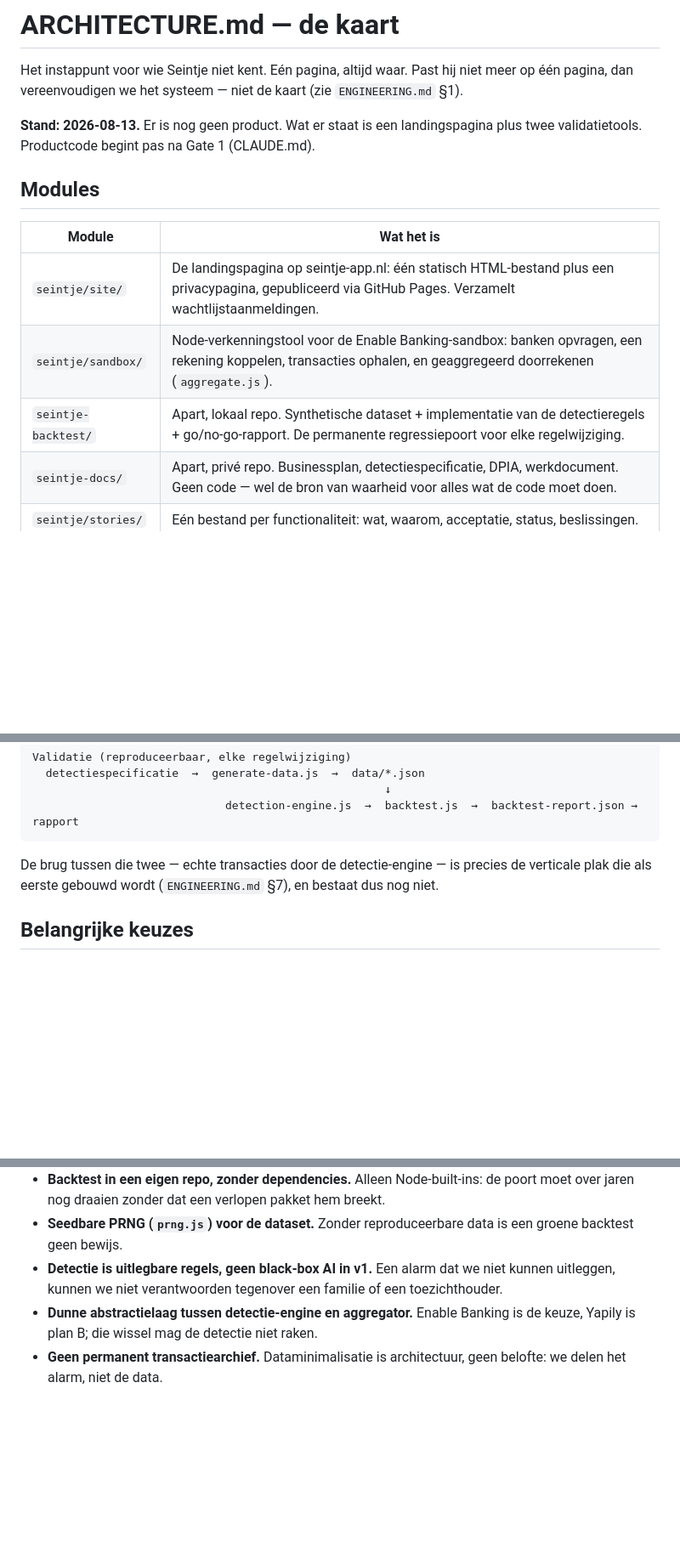
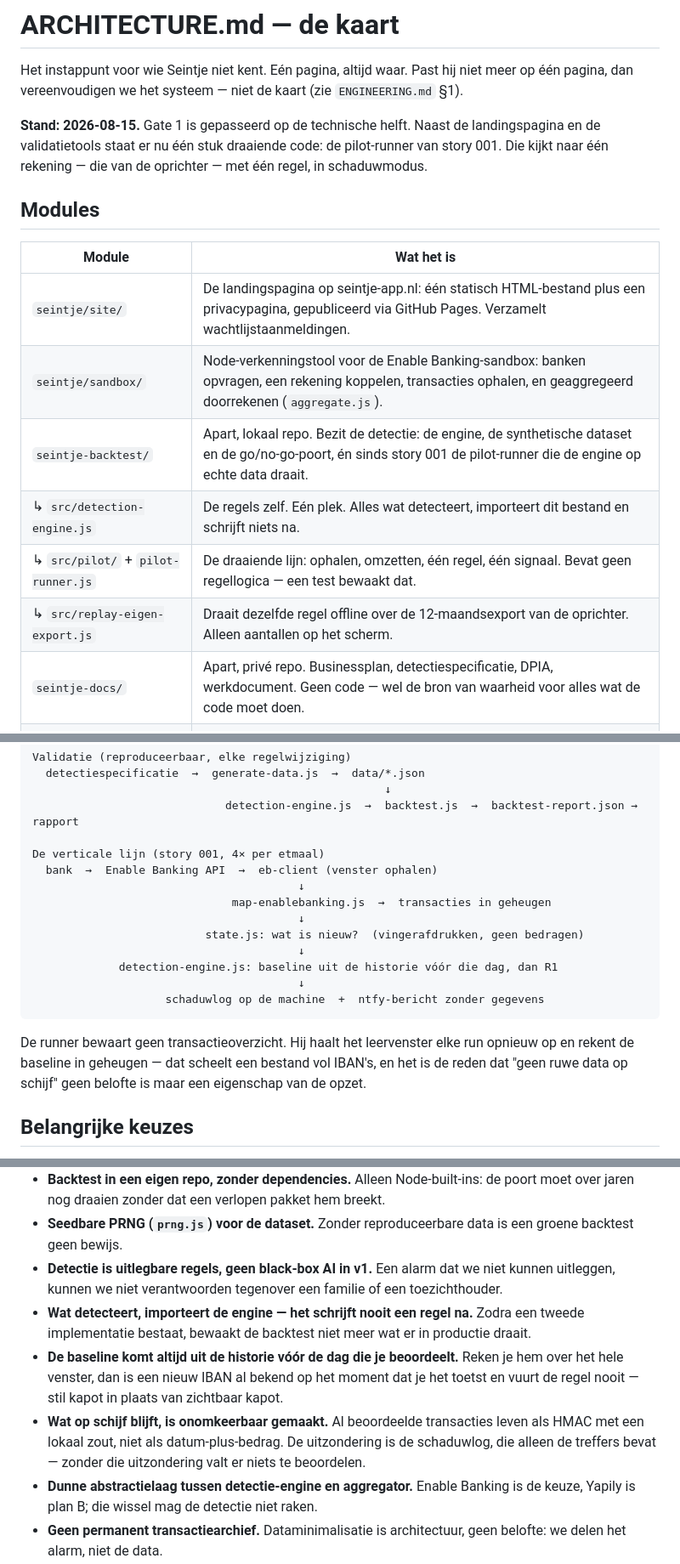
Before and after one commit to goosbarentsen/seintje, a Markdown page: docs/ARCHITECTURE.md, 3 parts joined by grey strips. Shown at 85% size. Drawn GitHub-style; blank space fills up the shorter version.

Commit message:
Kaart bijgewerkt: de verticale lijn staat erop
Eerste echte inhoud van ARCHITECTURE.md — de modules van story 001, de
datastroom van bank tot telefoon, en drie keuzes die niet vanzelf
spreken.

Co-Authored-By: Claude Opus 5 <noreply@anthropic.com>

````diff
--- a/docs/ARCHITECTURE.md
+++ b/docs/ARCHITECTURE.md
@@ -3,8 +3,9 @@
 Het instappunt voor wie Seintje niet kent. Eén pagina, altijd waar. Past hij niet meer op één
 pagina, dan vereenvoudigen we het systeem — niet de kaart (zie `ENGINEERING.md` §1).
 
-**Stand: 2026-08-13.** Er is nog geen product. Wat er staat is een landingspagina plus twee
-validatietools. Productcode begint pas na Gate 1 (CLAUDE.md).
+**Stand: 2026-08-15.** Gate 1 is gepasseerd op de technische helft. Naast de landingspagina en
+de validatietools staat er nu één stuk draaiende code: de pilot-runner van story 001. Die kijkt
+naar één rekening — die van de oprichter — met één regel, in schaduwmodus.
 
 ## Modules
 
@@ -12,7 +13,10 @@ validatietools. Productcode begint pas na Gate 1 (CLAUDE.md).
 | --- | --- |
 | `seintje/site/` | De landingspagina op seintje-app.nl: één statisch HTML-bestand plus een privacypagina, gepubliceerd via GitHub Pages. Verzamelt wachtlijstaanmeldingen. |
 | `seintje/sandbox/` | Node-verkenningstool voor de Enable Banking-sandbox: banken opvragen, een rekening koppelen, transacties ophalen, en geaggregeerd doorrekenen (`aggregate.js`). |
-| `seintje-backtest/` | Apart, lokaal repo. Synthetische dataset + implementatie van de detectieregels + go/no-go-rapport. De permanente regressiepoort voor elke regelwijziging. |
+| `seintje-backtest/` | Apart, lokaal repo. Bezit de detectie: de engine, de synthetische dataset en de go/no-go-poort, én sinds story 001 de pilot-runner die de engine op echte data draait. |
+| ↳ `src/detection-engine.js` | De regels zelf. Eén plek. Alles wat detecteert, importeert dit bestand en schrijft niets na. |
+| ↳ `src/pilot/` + `pilot-runner.js` | De draaiende lijn: ophalen, omzetten, één regel, één signaal. Bevat geen regellogica — een test bewaakt dat. |
+| ↳ `src/replay-eigen-export.js` | Draait dezelfde regel offline over de 12-maandsexport van de oprichter. Alleen aantallen op het scherm. |
 | `seintje-docs/` | Apart, privé repo. Businessplan, detectiespecificatie, DPIA, werkdocument. Geen code — wel de bron van waarheid voor alles wat de code moet doen. |
 | `seintje/stories/` | Eén bestand per functionaliteit: wat, waarom, acceptatie, status, beslissingen. |
 
@@ -33,10 +37,22 @@ Validatie (reproduceerbaar, elke regelwijziging)
   detectiespecificatie  →  generate-data.js  →  data/*.json
                                                      ↓
                              detection-engine.js  →  backtest.js  →  backtest-report.json → rapport
+
+De verticale lijn (story 001, 4× per etmaal)
+  bank  →  Enable Banking API  →  eb-client (venster ophalen)
+                                        ↓
+                              map-enablebanking.js  →  transacties in geheugen
+                                        ↓
+                          state.js: wat is nieuw?  (vingerafdrukken, geen bedragen)
+                                        ↓
+             detection-engine.js: baseline uit de historie vóór die dag, dan R1
+                                        ↓
+                    schaduwlog op de machine  +  ntfy-bericht zonder gegevens
 ```
 
-De brug tussen die twee — echte transacties door de detectie-engine — is precies de verticale
-plak die als eerste gebouwd wordt (`ENGINEERING.md` §7), en bestaat dus nog niet.
+De runner bewaart geen transactieoverzicht. Hij haalt het leervenster elke run opnieuw op en
+rekent de baseline in geheugen — dat scheelt een bestand vol IBAN's, en het is de reden dat
+"geen ruwe data op schijf" geen belofte is maar een eigenschap van de opzet.
 
 ## Belangrijke keuzes
 
@@ -50,6 +66,14 @@ plak die als eerste gebouwd wordt (`ENGINEERING.md` §7), en bestaat dus nog nie
   backtest geen bewijs.
 - **Detectie is uitlegbare regels, geen black-box AI in v1.** Een alarm dat we niet kunnen
   uitleggen, kunnen we niet verantwoorden tegenover een familie of een toezichthouder.
+- **Wat detecteert, importeert de engine — het schrijft nooit een regel na.** Zodra een tweede
+  implementatie bestaat, bewaakt de backtest niet meer wat er in productie draait.
+- **De baseline komt altijd uit de historie vóór de dag die je beoordeelt.** Reken je hem over
+  het hele venster, dan is een nieuw IBAN al bekend op het moment dat je het toetst en vuurt de
+  regel nooit — stil kapot in plaats van zichtbaar kapot.
+- **Wat op schijf blijft, is onomkeerbaar gemaakt.** Al beoordeelde transacties leven als HMAC
+  met een lokaal zout, niet als datum-plus-bedrag. De uitzondering is de schaduwlog, die alleen
+  de treffers bevat — zonder die uitzondering valt er niets te beoordelen.
 - **Dunne abstractielaag tussen detectie-engine en aggregator.** Enable Banking is de keuze,
   Yapily is plan B; die wissel mag de detectie niet raken.
 - **Geen permanent transactiearchief.** Dataminimalisatie is architectuur, geen belofte:
````
